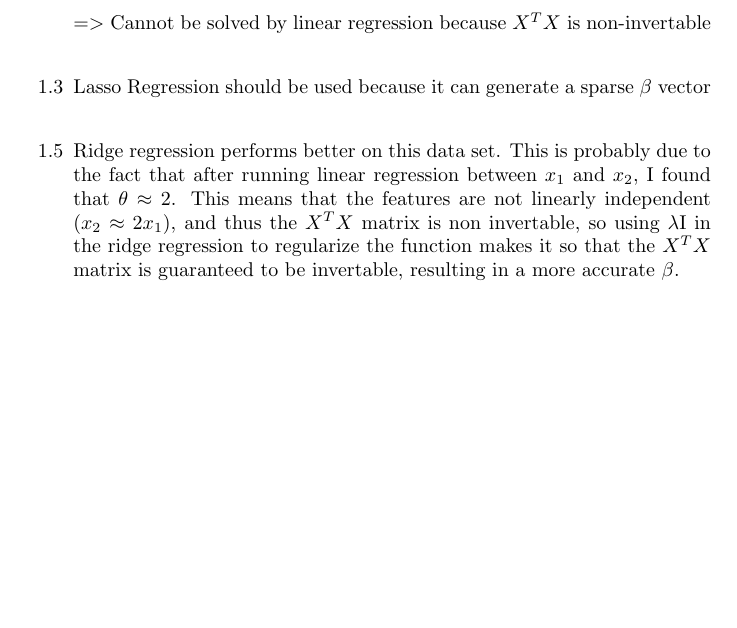
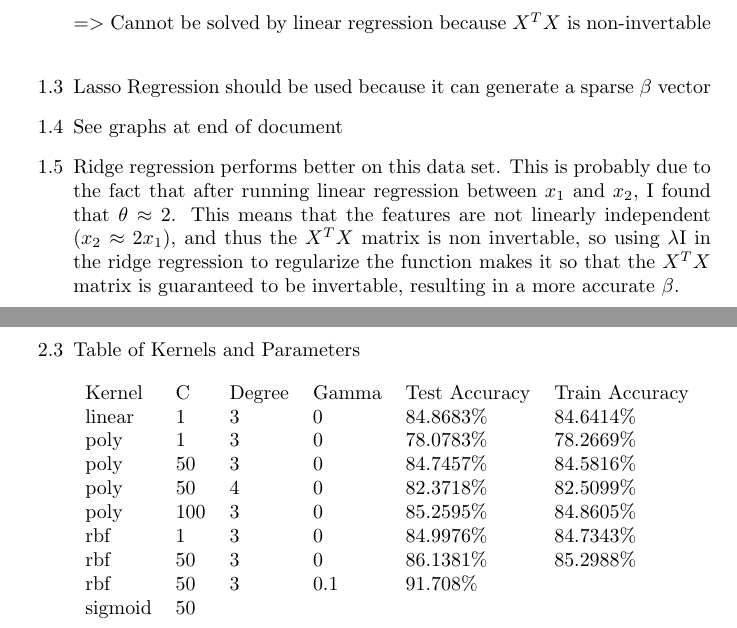
Before and after one commit to lanchantin/ML_HW2, a LaTeX document (writeup.tex): part of the page before the commit and two parts of pages 1 and 2 of 2 after it, the two joined at a grey line, cut so that both start at the same text, the shorter picture padded with empty space. Compiled offline with pdfLaTeX.

Commit message:
Thurs office

```diff
--- a/writeup.tex
+++ b/writeup.tex
@@ -43,10 +43,30 @@ CS 6501 HW2
 =$>$ Cannot be solved by linear regression because $X^TX$ is non-invertable\\
 
 \item[1.3]
-Lasso Regression should be used because it can generate a sparse $\beta$ vector\\
+Lasso Regression should be used because it can generate a sparse $\beta$ vector
+
+\item[1.4]
+See graphs at end of document
 
 \item[1.5]
 Ridge regression performs better on this data set. This is probably due to the fact that after running linear regression between $x_1$ and $x_2$, I found that $\theta$ $\approx$ 2. This means that the features are not linearly independent ($x_2$ $\approx$ 2$x_1$), and thus the $X^TX$ matrix is non invertable, so using $\lambda$I in the ridge regression to regularize the function makes it so that the $X^TX$ matrix is guaranteed to be invertable, resulting in a more accurate $\beta$.
+\\
+\item[2.3]
+Table of Kernels and Parameters\\\\
+\begin{tabular}{llllll}
+Kernel  & C   & Degree & Gamma & Test Accuracy & Train Accuracy \\
+linear  & 1   & 3      & 0     & 84.8683\%     & 84.6414\%      \\
+poly    & 1   & 3      & 0     & 78.0783\%     & 78.2669\%      \\
+poly    & 50  & 3      & 0     & 84.7457\%     & 84.5816\%      \\
+poly    & 50  & 4      & 0     & 82.3718\%     & 82.5099\%      \\
+poly    & 100 & 3      & 0     & 85.2595\%     & 84.8605\%      \\
+rbf     & 1   & 3      & 0     & 84.9976\%     & 84.7343\%      \\
+rbf     & 50  & 3      & 0     & 86.1381\%     & 85.2988\%      \\
+rbf     & 50  & 3      & 0.1   & 91.708\%      &                \\
+sigmoid & 50  &        &       &               &                \\
+        &     &        &       &               &
+\end{tabular}
+
 
 \end{enumerate}
 \end{document}
```
Also changed, not shown: writeup.pdf, 4 other files.
